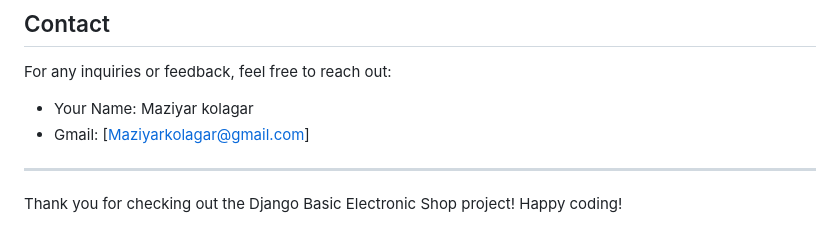
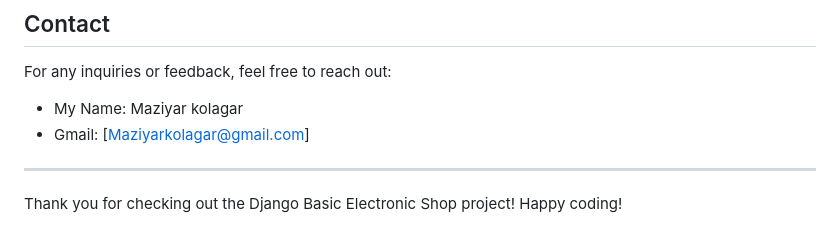
Before and after one commit to Thrymheim/Electronic-shop, a Markdown page: README.md, the part around the change. Drawn GitHub-style.

```diff
--- a/README.md
+++ b/README.md
@@ -94,7 +94,7 @@ This project is licensed under the MIT License. See the [LICENSE](LICENSE) file
 
 For any inquiries or feedback, feel free to reach out:
 
-- Your Name: Maziyar kolagar
+- My Name: Maziyar kolagar
 - Gmail: [Maziyarkolagar@gmail.com]
 
 ---
```
